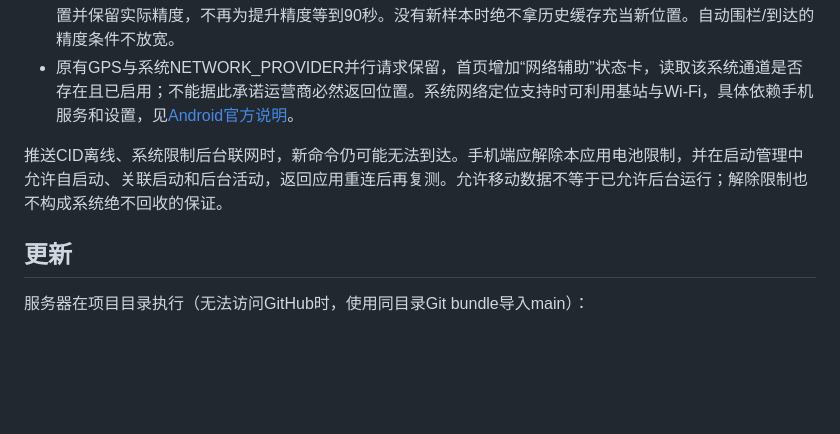
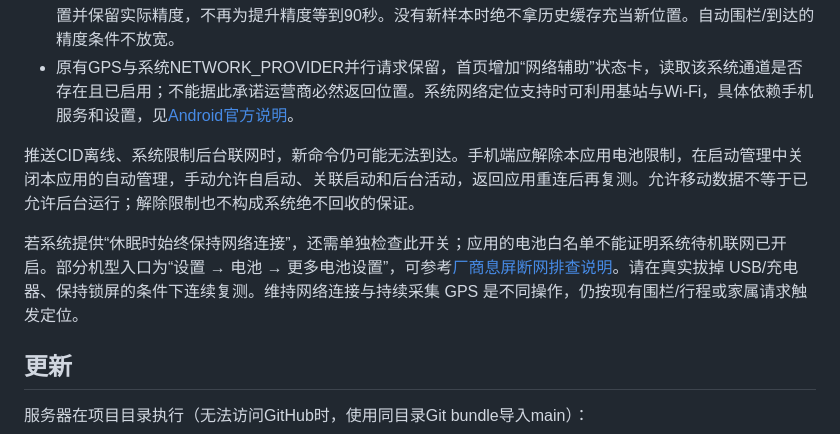
Before and after one commit to cms7058/PEBS_anti_miss, a Markdown page: docs/FAST_LOCATION.md, the part around the change. GitHub-like rendering; blank space fills up the shorter version.

```diff
--- a/docs/FAST_LOCATION.md
+++ b/docs/FAST_LOCATION.md
@@ -13,7 +13,9 @@ iOS和小程序点击后立即提交定位请求，前5秒每400毫秒读取进
 - 老人端0.1.11保留新采样校验，精度100米内立即上报；1.5秒后若已有本次新采集的粗略位置，先返回该位置并保留实际精度，不再为提升精度等到90秒。没有新样本时绝不拿历史缓存充当新位置。自动围栏/到达的精度条件不放宽。
 - 原有GPS与系统NETWORK_PROVIDER并行请求保留，首页增加“网络辅助”状态卡，读取该系统通道是否存在且已启用；不能据此承诺运营商必然返回位置。系统网络定位支持时可利用基站与Wi-Fi，具体依赖手机服务和设置，见[Android官方说明](https://developer.android.google.cn/reference/android/location/LocationManager#NETWORK_PROVIDER)。
 
-推送CID离线、系统限制后台联网时，新命令仍可能无法到达。手机端应解除本应用电池限制，并在启动管理中允许自启动、关联启动和后台活动，返回应用重连后再复测。允许移动数据不等于已允许后台运行；解除限制也不构成系统绝不回收的保证。
+推送CID离线、系统限制后台联网时，新命令仍可能无法到达。手机端应解除本应用电池限制，在启动管理中关闭本应用的自动管理，手动允许自启动、关联启动和后台活动，返回应用重连后再复测。允许移动数据不等于已允许后台运行；解除限制也不构成系统绝不回收的保证。
+
+若系统提供“休眠时始终保持网络连接”，还需单独检查此开关；应用的电池白名单不能证明系统待机联网已开启。部分机型入口为“设置 → 电池 → 更多电池设置”，可参考[厂商息屏断网排查说明](https://consumer.huawei.com/cn/support/content/zh-cn00413178/)。请在真实拔掉 USB/充电器、保持锁屏的条件下连续复测。维持网络连接与持续采集 GPS 是不同操作，仍按现有围栏/行程或家属请求触发定位。
 
 ## 更新
 
```
Also changed, not shown: README.md (+3 -2 lines), docs/BACKGROUND_COMMANDS.md (+8 -3 lines).
